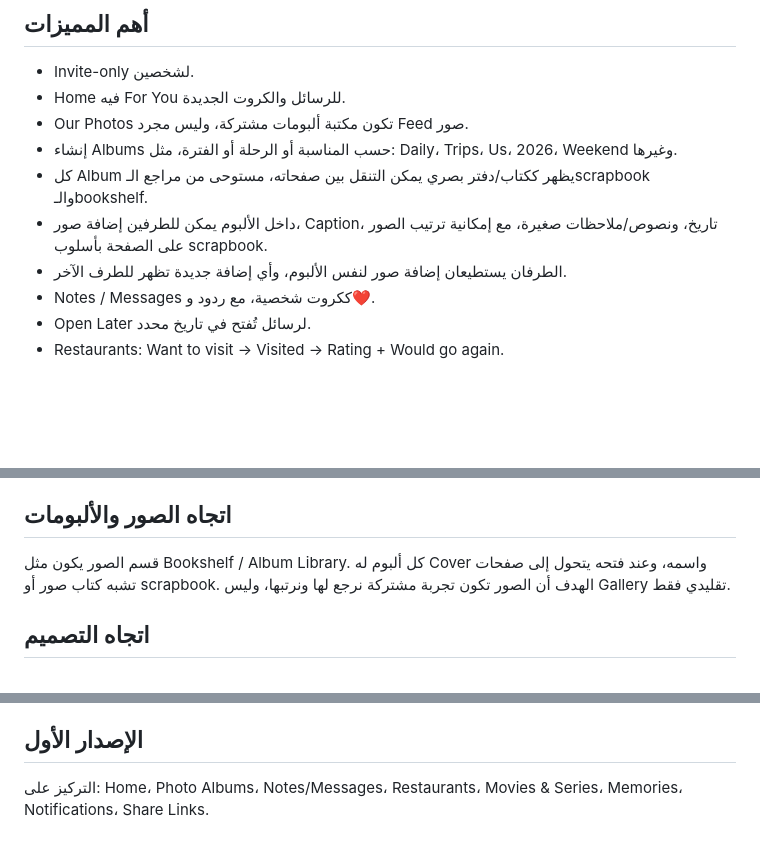
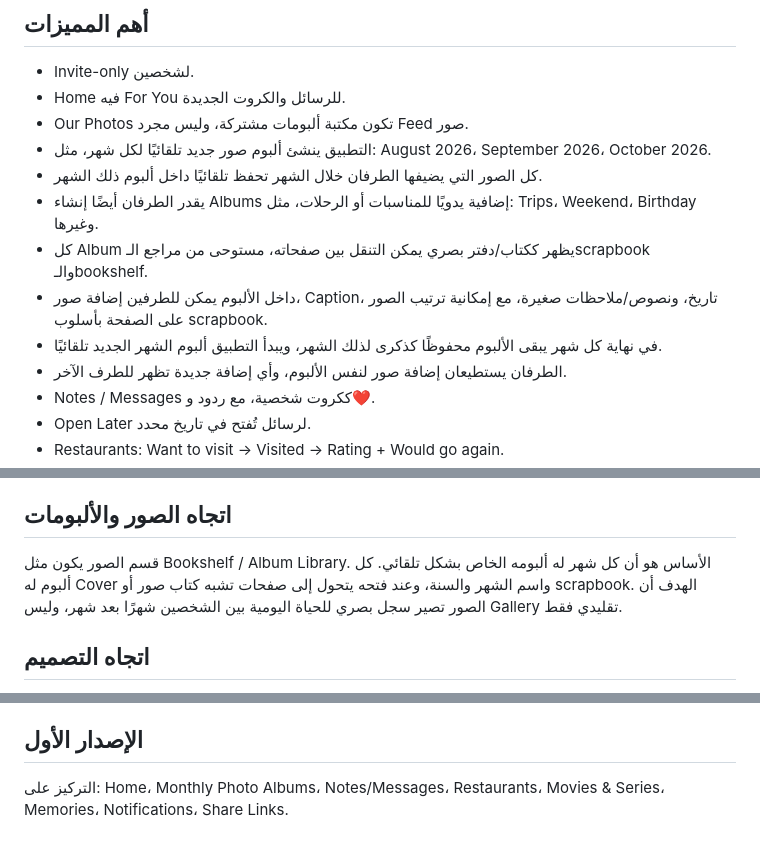
Before and after one commit to Rawan-ab/-idea-hub, a Markdown page: projects/shared-space-app/README.md, 3 parts joined by grey strips. Rendered like a GitHub page; blank space fills up the shorter version.

Commit message:
Make photo albums automatic by month

```diff
--- a/projects/shared-space-app/README.md
+++ b/projects/shared-space-app/README.md
@@ -10,9 +10,12 @@
 - Invite-only لشخصين.
 - Home فيه For You للرسائل والكروت الجديدة.
 - Our Photos تكون مكتبة ألبومات مشتركة، وليس مجرد Feed صور.
-- إنشاء Albums حسب المناسبة أو الرحلة أو الفترة، مثل: Daily، Trips، Us، 2026، Weekend وغيرها.
+- التطبيق ينشئ ألبوم صور جديد تلقائيًا لكل شهر، مثل: August 2026، September 2026، October 2026.
+- كل الصور التي يضيفها الطرفان خلال الشهر تحفظ تلقائيًا داخل ألبوم ذلك الشهر.
+- يقدر الطرفان أيضًا إنشاء Albums إضافية يدويًا للمناسبات أو الرحلات، مثل: Trips، Weekend، Birthday وغيرها.
 - كل Album يظهر ككتاب/دفتر بصري يمكن التنقل بين صفحاته، مستوحى من مراجع الـscrapbook والـbookshelf.
 - داخل الألبوم يمكن للطرفين إضافة صور، Caption، تاريخ، ونصوص/ملاحظات صغيرة، مع إمكانية ترتيب الصور على الصفحة بأسلوب scrapbook.
+- في نهاية كل شهر يبقى الألبوم محفوظًا كذكرى لذلك الشهر، ويبدأ التطبيق ألبوم الشهر الجديد تلقائيًا.
 - الطرفان يستطيعان إضافة صور لنفس الألبوم، وأي إضافة جديدة تظهر للطرف الآخر.
 - Notes / Messages ككروت شخصية، مع ردود و❤️.
 - Open Later لرسائل تُفتح في تاريخ محدد.
@@ -25,7 +28,7 @@
 - Share to App: مشاركة رابط من TikTok / Instagram / X / YouTube / Spotify / Google Maps / Safari وحفظه تلقائيًا في القسم المناسب.
 
 ## اتجاه الصور والألبومات
-قسم الصور يكون مثل Bookshelf / Album Library. كل ألبوم له Cover واسمه، وعند فتحه يتحول إلى صفحات تشبه كتاب صور أو scrapbook. الهدف أن الصور تكون تجربة مشتركة نرجع لها ونرتبها، وليس Gallery تقليدي فقط.
+قسم الصور يكون مثل Bookshelf / Album Library. الأساس هو أن كل شهر له ألبومه الخاص بشكل تلقائي. كل ألبوم له Cover واسم الشهر والسنة، وعند فتحه يتحول إلى صفحات تشبه كتاب صور أو scrapbook. الهدف أن الصور تصير سجل بصري للحياة اليومية بين الشخصين شهرًا بعد شهر، وليس Gallery تقليدي فقط.
 
 ## اتجاه التصميم
 خلفيات دافئة وCream، كروت Rounded، Gradients شفافة، تنظيم يشبه Library / Collections، رسائل ملونة، Notes مرنة تحتوي نصوص وصور وصوت، وذكريات بأسلوب Polaroid / Scrapbook. مراجع الألبومات الجديدة تعتمد أيضًا على عرض الألبومات ككتب وصفحات قابلة للتصفح.
@@ -39,4 +42,4 @@
 - iOS Share Extension + Android Share Intent
 
 ## الإصدار الأول
-التركيز على: Home، Photo Albums، Notes/Messages، Restaurants، Movies & Series، Memories، Notifications، Share Links.
+التركيز على: Home، Monthly Photo Albums، Notes/Messages، Restaurants، Movies & Series، Memories، Notifications، Share Links.
```
